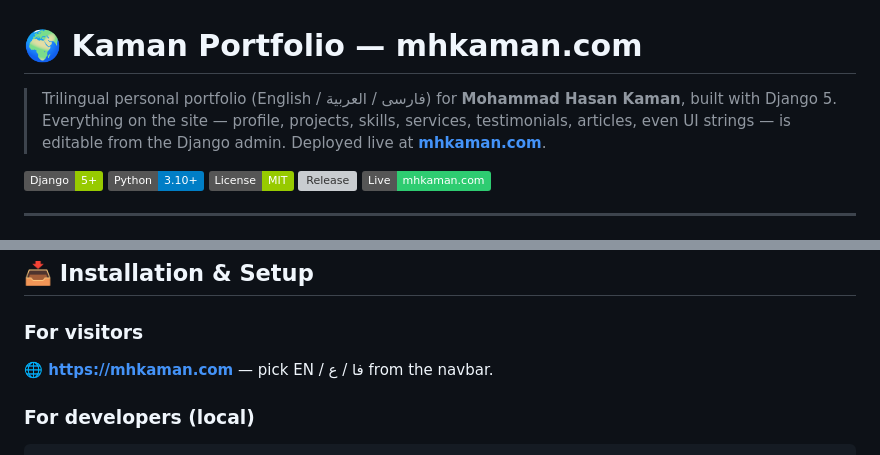
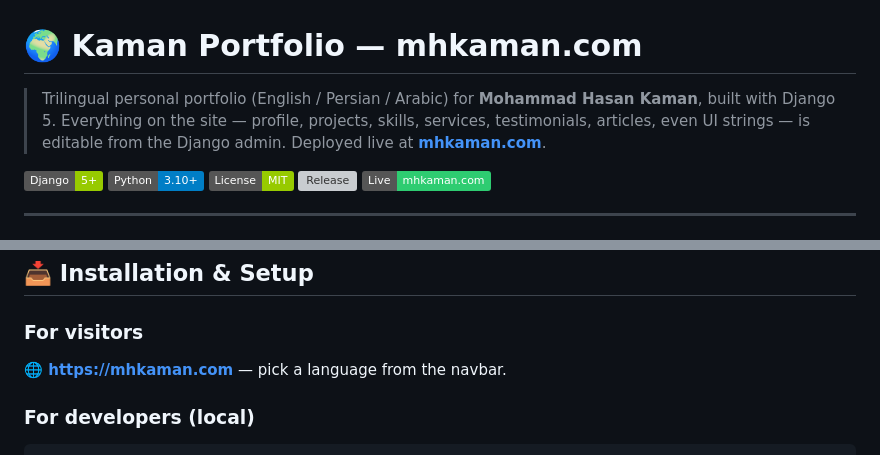
Before and after one commit to Mohammad-Hasan-Kaman/kaman-portfolio, a Markdown page: README.md, 2 parts joined by grey strips. Rendered like a GitHub page; badges without logos; grey boxes are pictures that could not be loaded.

Commit message:
docs: name the supported languages in English
The tagline and the navbar hint used Persian and Arabic script. The site
is trilingual - English, Persian and Arabic - so spell the language names
in English instead.

```diff
--- a/README.md
+++ b/README.md
@@ -1,6 +1,6 @@
 # 🌍 Kaman Portfolio — mhkaman.com
 
-> Trilingual personal portfolio (English / فارسی / العربية) for **Mohammad Hasan Kaman**, built with Django 5. Everything on the site — profile, projects, skills, services, testimonials, articles, even UI strings — is editable from the Django admin. Deployed live at **[mhkaman.com](https://mhkaman.com)**.
+> Trilingual personal portfolio (English / Persian / Arabic) for **Mohammad Hasan Kaman**, built with Django 5. Everything on the site — profile, projects, skills, services, testimonials, articles, even UI strings — is editable from the Django admin. Deployed live at **[mhkaman.com](https://mhkaman.com)**.
 
 [![Django](https://img.shields.io/badge/Django-5+-green.svg?logo=django&logoColor=white)](https://django.com)
 [![Python](https://img.shields.io/badge/Python-3.10+-blue.svg?logo=python&logoColor=white)](https://python.org)
@@ -39,7 +39,7 @@
 
 ### For visitors
 
-**🌐 [https://mhkaman.com](https://mhkaman.com)** — pick EN / فا / ع from the navbar.
+**🌐 [https://mhkaman.com](https://mhkaman.com)** — pick a language from the navbar.
 
 ### For developers (local)
 
```
